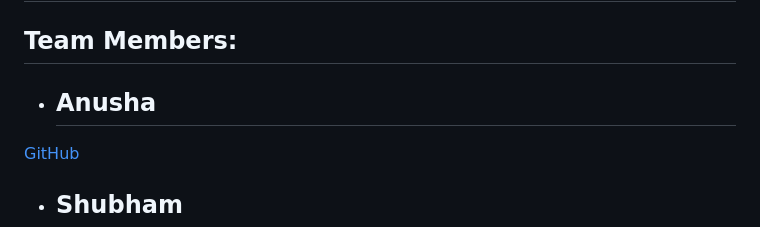
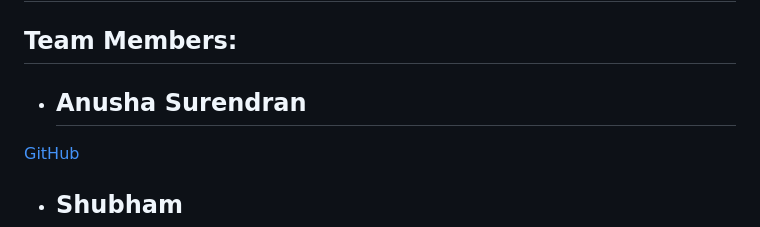
Before and after one commit to anushaAnu333/EXPEDIA-CLONE, a Markdown page: README.md, the part around the change. GitHub-like rendering.

```diff
--- a/README.md
+++ b/README.md
@@ -74,7 +74,7 @@ We are very thankful for the support of my teammates and instructor for the comp
 
 
 ## <span style="color:rgb(255, 200, 0)"> Team Members: </span>
-- ## Anusha
+- ## Anusha Surendran
 [GitHub](https://github.com/anushaAnu333)
 
 - ## Shubham
```
